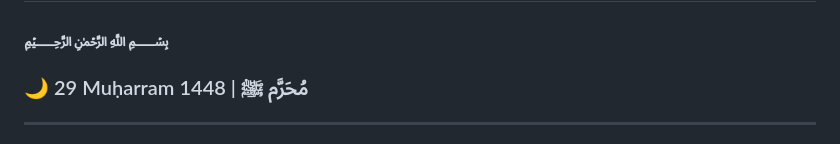
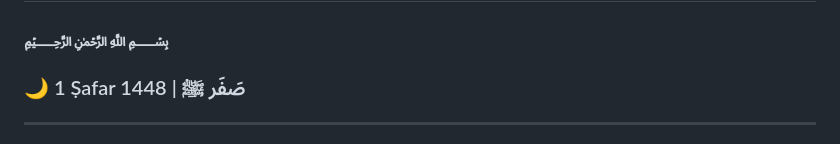
Before and after one commit to Dours-d/Dours-d, a Markdown page: README.md, the part around the change. GitHub-like rendering.

Commit message:
Clean Hijri Update

```diff
--- a/README.md
+++ b/README.md
@@ -2,7 +2,7 @@
 
  [//]: # (HIJRI_START)
 ### ﷽
-### 🌙 29 Muḥarram 1448 | مُحَرَّم ﷺ
+### 🌙 1 Ṣafar 1448 | صَفَر ﷺ
  [//]: # (HIJRI_END)
 
 ---
```
